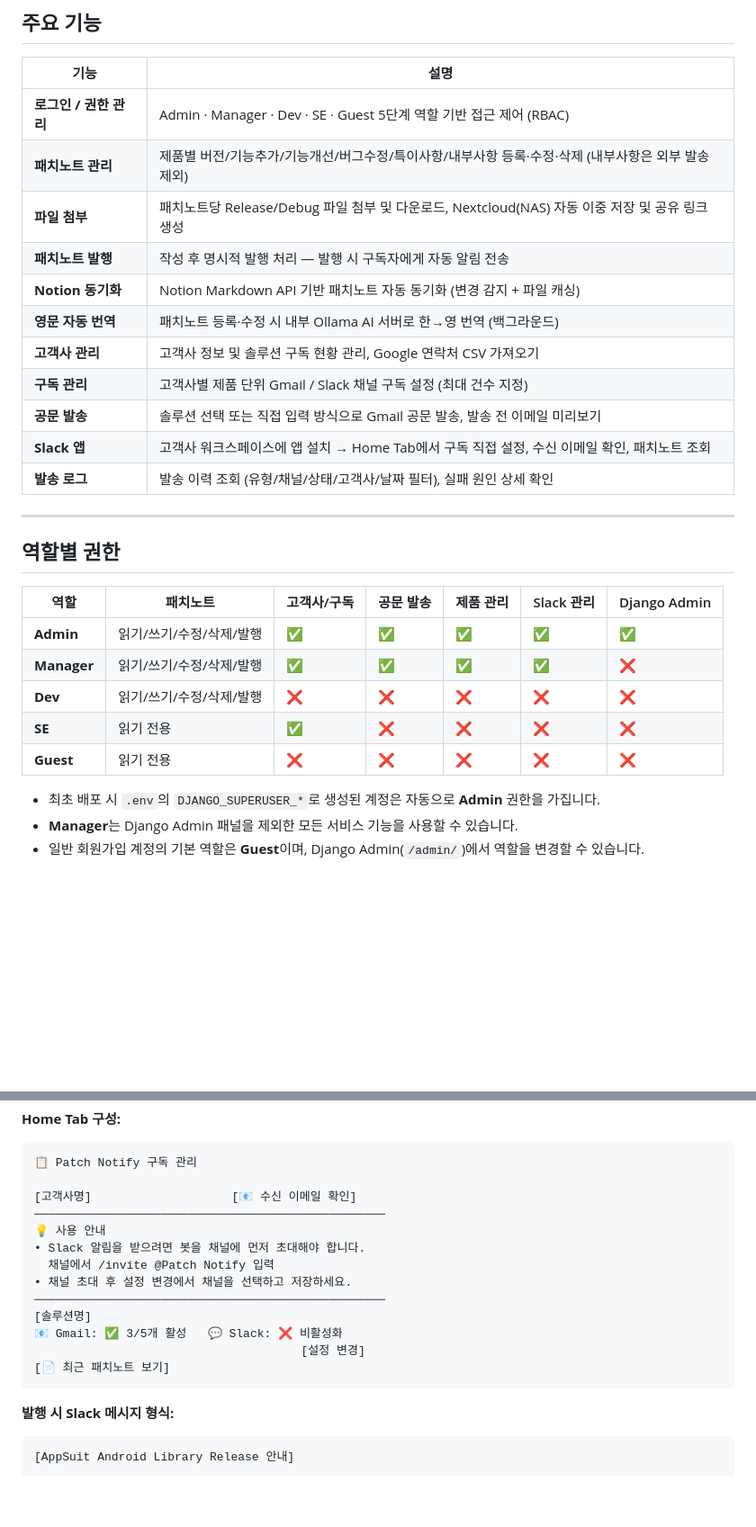
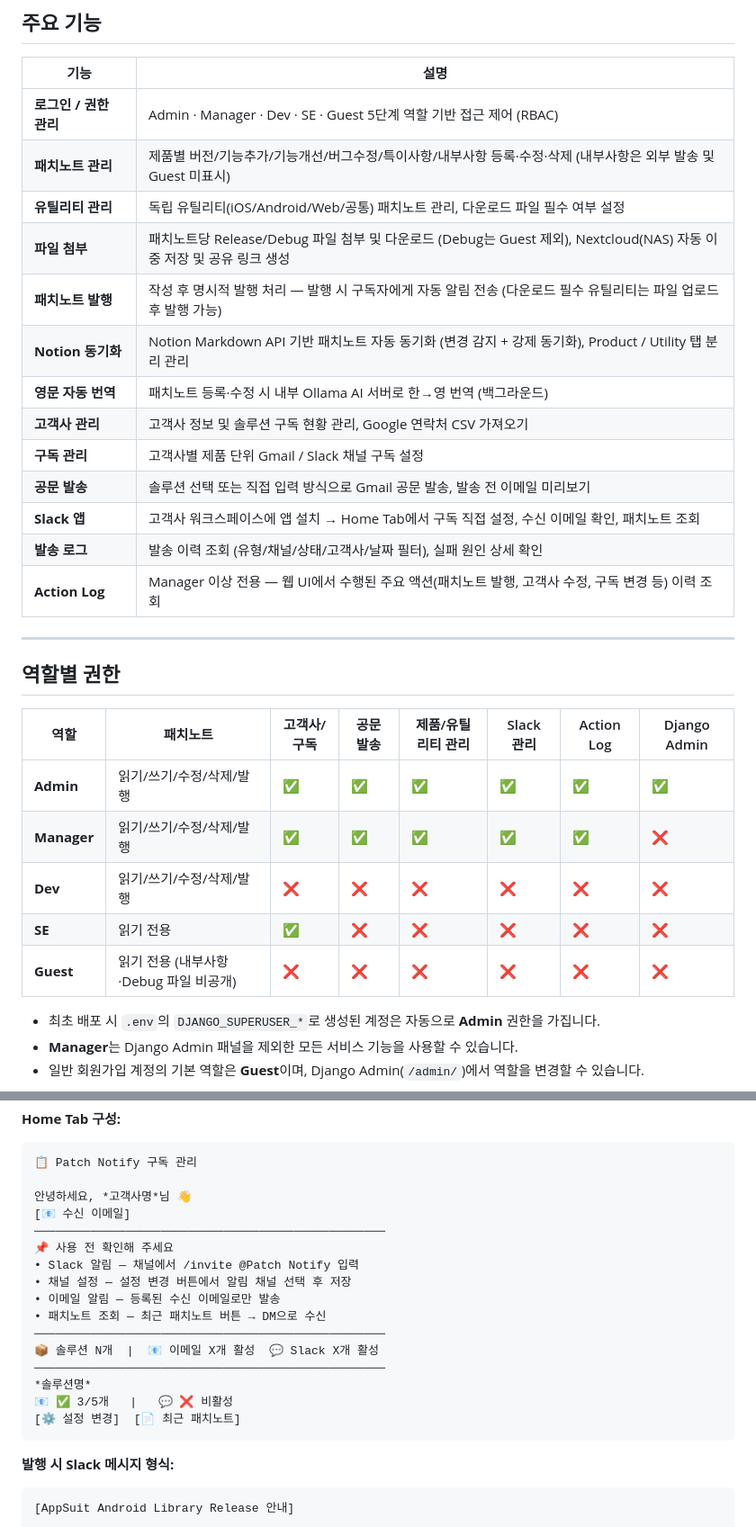
Before and after one commit to zeroboat/patch-notify, a Markdown page: README.md, 2 parts joined by grey strips. Shown at 90% size. Rendered like a GitHub page; blank space fills up the shorter version.

Commit message:
docs: README 주요 기능·권한·구조 현행화 (Utilities, Action Log, 권한 변경)

````diff
--- a/README.md
+++ b/README.md
@@ -9,28 +9,30 @@
 | 기능 | 설명 |
 |------|------|
 | **로그인 / 권한 관리** | Admin · Manager · Dev · SE · Guest 5단계 역할 기반 접근 제어 (RBAC) |
-| **패치노트 관리** | 제품별 버전/기능추가/기능개선/버그수정/특이사항/내부사항 등록·수정·삭제 (내부사항은 외부 발송 제외) |
-| **파일 첨부** | 패치노트당 Release/Debug 파일 첨부 및 다운로드, Nextcloud(NAS) 자동 이중 저장 및 공유 링크 생성 |
-| **패치노트 발행** | 작성 후 명시적 발행 처리 — 발행 시 구독자에게 자동 알림 전송 |
-| **Notion 동기화** | Notion Markdown API 기반 패치노트 자동 동기화 (변경 감지 + 파일 캐싱) |
+| **패치노트 관리** | 제품별 버전/기능추가/기능개선/버그수정/특이사항/내부사항 등록·수정·삭제 (내부사항은 외부 발송 및 Guest 미표시) |
+| **유틸리티 관리** | 독립 유틸리티(iOS/Android/Web/공통) 패치노트 관리, 다운로드 파일 필수 여부 설정 |
+| **파일 첨부** | 패치노트당 Release/Debug 파일 첨부 및 다운로드 (Debug는 Guest 제외), Nextcloud(NAS) 자동 이중 저장 및 공유 링크 생성 |
+| **패치노트 발행** | 작성 후 명시적 발행 처리 — 발행 시 구독자에게 자동 알림 전송 (다운로드 필수 유틸리티는 파일 업로드 후 발행 가능) |
+| **Notion 동기화** | Notion Markdown API 기반 패치노트 자동 동기화 (변경 감지 + 강제 동기화), Product / Utility 탭 분리 관리 |
 | **영문 자동 번역** | 패치노트 등록·수정 시 내부 Ollama AI 서버로 한→영 번역 (백그라운드) |
 | **고객사 관리** | 고객사 정보 및 솔루션 구독 현황 관리, Google 연락처 CSV 가져오기 |
-| **구독 관리** | 고객사별 제품 단위 Gmail / Slack 채널 구독 설정 (최대 건수 지정) |
+| **구독 관리** | 고객사별 제품 단위 Gmail / Slack 채널 구독 설정 |
 | **공문 발송** | 솔루션 선택 또는 직접 입력 방식으로 Gmail 공문 발송, 발송 전 이메일 미리보기 |
 | **Slack 앱** | 고객사 워크스페이스에 앱 설치 → Home Tab에서 구독 직접 설정, 수신 이메일 확인, 패치노트 조회 |
 | **발송 로그** | 발송 이력 조회 (유형/채널/상태/고객사/날짜 필터), 실패 원인 상세 확인 |
+| **Action Log** | Manager 이상 전용 — 웹 UI에서 수행된 주요 액션(패치노트 발행, 고객사 수정, 구독 변경 등) 이력 조회 |
 
 ---
 
 ## 역할별 권한
 
-| 역할 | 패치노트 | 고객사/구독 | 공문 발송 | 제품 관리 | Slack 관리 | Django Admin |
-|------|----------|------------|----------|----------|-----------|-------------|
-| **Admin** | 읽기/쓰기/수정/삭제/발행 | ✅ | ✅ | ✅ | ✅ | ✅ |
-| **Manager** | 읽기/쓰기/수정/삭제/발행 | ✅ | ✅ | ✅ | ✅ | ❌ |
-| **Dev** | 읽기/쓰기/수정/삭제/발행 | ❌ | ❌ | ❌ | ❌ | ❌ |
-| **SE** | 읽기 전용 | ✅ | ❌ | ❌ | ❌ | ❌ |
-| **Guest** | 읽기 전용 | ❌ | ❌ | ❌ | ❌ | ❌ |
+| 역할 | 패치노트 | 고객사/구독 | 공문 발송 | 제품/유틸리티 관리 | Slack 관리 | Action Log | Django Admin |
+|------|----------|------------|----------|--------------------|-----------|------------|-------------|
+| **Admin** | 읽기/쓰기/수정/삭제/발행 | ✅ | ✅ | ✅ | ✅ | ✅ | ✅ |
+| **Manager** | 읽기/쓰기/수정/삭제/발행 | ✅ | ✅ | ✅ | ✅ | ✅ | ❌ |
+| **Dev** | 읽기/쓰기/수정/삭제/발행 | ❌ | ❌ | ❌ | ❌ | ❌ | ❌ |
+| **SE** | 읽기 전용 | ✅ | ❌ | ❌ | ❌ | ❌ | ❌ |
+| **Guest** | 읽기 전용 (내부사항·Debug 파일 비공개) | ❌ | ❌ | ❌ | ❌ | ❌ | ❌ |
 
 - 최초 배포 시 `.env`의 `DJANGO_SUPERUSER_*`로 생성된 계정은 자동으로 **Admin** 권한을 가집니다.
 - **Manager**는 Django Admin 패널을 제외한 모든 서비스 기능을 사용할 수 있습니다.
@@ -260,17 +262,20 @@ ngrok http 8001
 ```
 📋 Patch Notify 구독 관리
 
-[고객사명]                    [📧 수신 이메일 확인]
+안녕하세요, *고객사명*님 👋
+[📧 수신 이메일]
 ──────────────────────────────────────────────────
-💡 사용 안내
-• Slack 알림을 받으려면 봇을 채널에 먼저 초대해야 합니다.
-  채널에서 /invite @Patch Notify 입력
-• 채널 초대 후 설정 변경에서 채널을 선택하고 저장하세요.
+📌 사용 전 확인해 주세요
+• Slack 알림 — 채널에서 /invite @Patch Notify 입력
+• 채널 설정 — 설정 변경 버튼에서 알림 채널 선택 후 저장
+• 이메일 알림 — 등록된 수신 이메일로만 발송
+• 패치노트 조회 — 최근 패치노트 버튼 → DM으로 수신
 ──────────────────────────────────────────────────
-[솔루션명]
-📧 Gmail: ✅ 3/5개 활성   💬 Slack: ❌ 비활성화
-                                      [설정 변경]
-[📄 최근 패치노트 보기]
+📦 솔루션 N개  |  📧 이메일 X개 활성  💬 Slack X개 활성
+──────────────────────────────────────────────────
+*솔루션명*
+📧 ✅ 3/5개   |   💬 ❌ 비활성
+[⚙️ 설정 변경]  [📄 최근 패치노트]
 ```
 
 **발행 시 Slack 메시지 형식:**
````
Also changed, not shown: other parts of README.md (+3 -3 lines).
